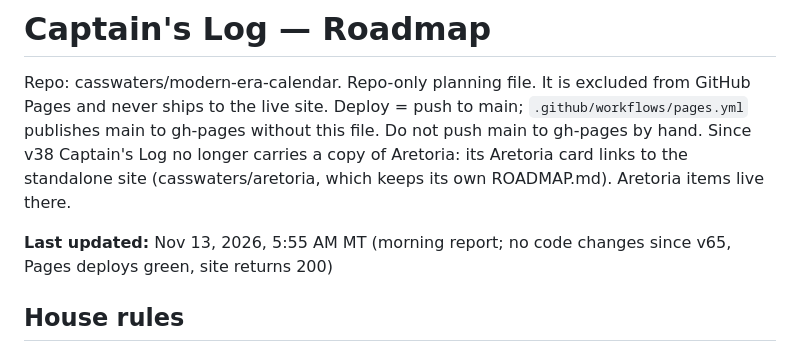
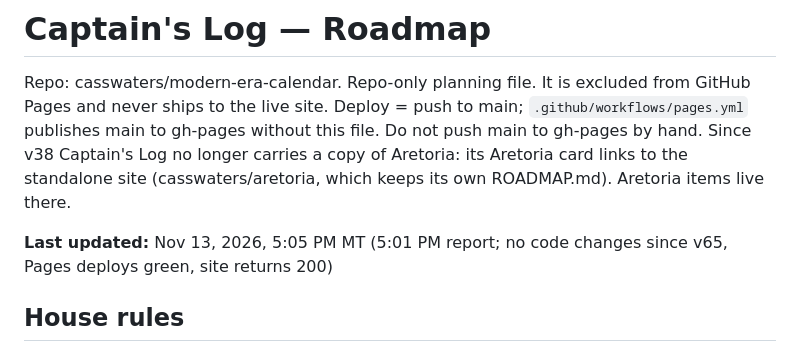
Before and after one commit to casswaters/modern-era-calendar, a Markdown page: ROADMAP.md, the part around the change. GitHub-like rendering.

Commit message:
ROADMAP: afternoon report (Nov 13 5:01 PM MT)

```diff
--- a/ROADMAP.md
+++ b/ROADMAP.md
@@ -4,7 +4,7 @@ Repo: casswaters/modern-era-calendar. Repo-only planning file. It is excluded fr
 Deploy = push to main; `.github/workflows/pages.yml` publishes main to gh-pages without this file. Do not push main to gh-pages by hand.
 Since v38 Captain's Log no longer carries a copy of Aretoria: its Aretoria card links to the standalone site (casswaters/aretoria, which keeps its own ROADMAP.md). Aretoria items live there.
 
-**Last updated:** Nov 13, 2026, 5:55 AM MT (morning report; no code changes since v65, Pages deploys green, site returns 200)
+**Last updated:** Nov 13, 2026, 5:05 PM MT (5:01 PM report; no code changes since v65, Pages deploys green, site returns 200)
 
 ## House rules
 - Aretoria: one ivory/gold/cosmic palette, no realm color-coding; rough art drafts approved by Cassidy before publishing; Irishnu is Cassidy (he/him), in armor.
```
